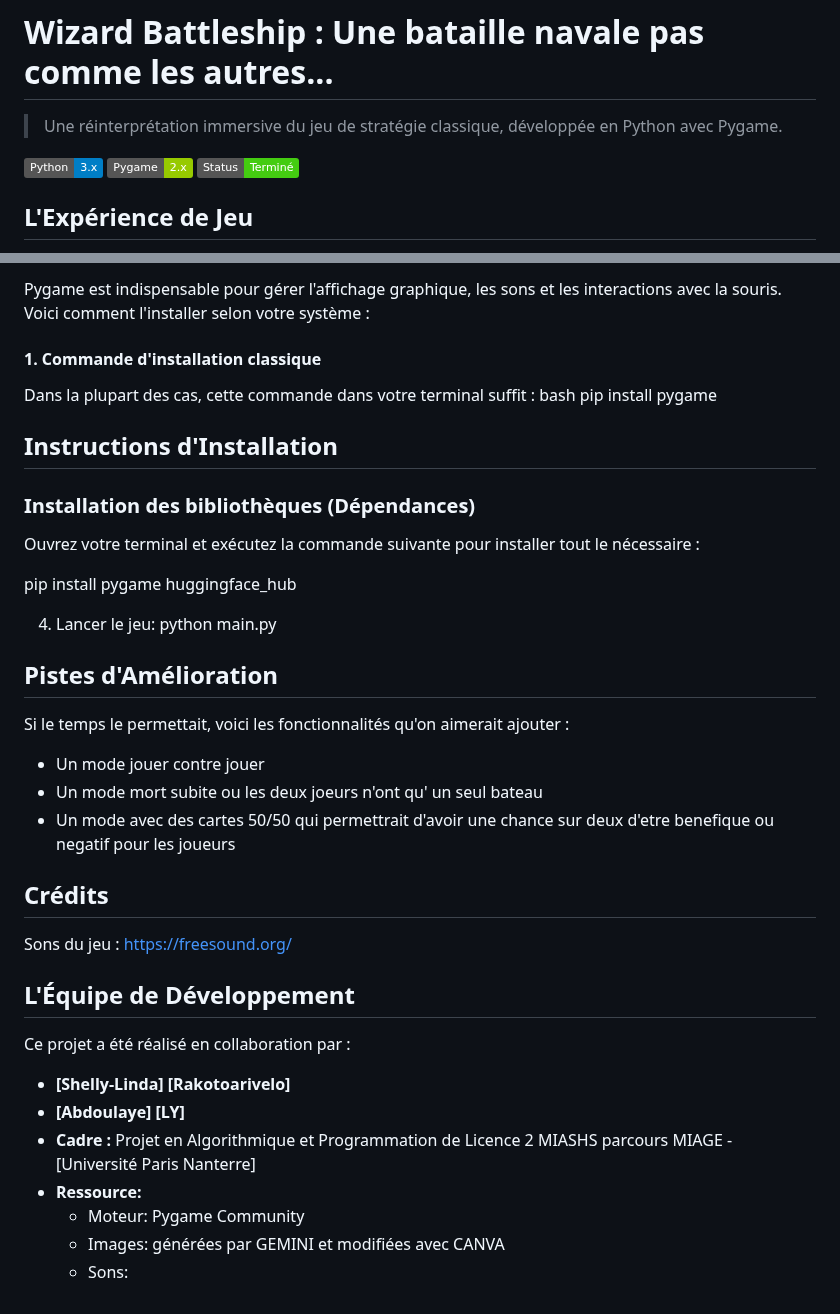
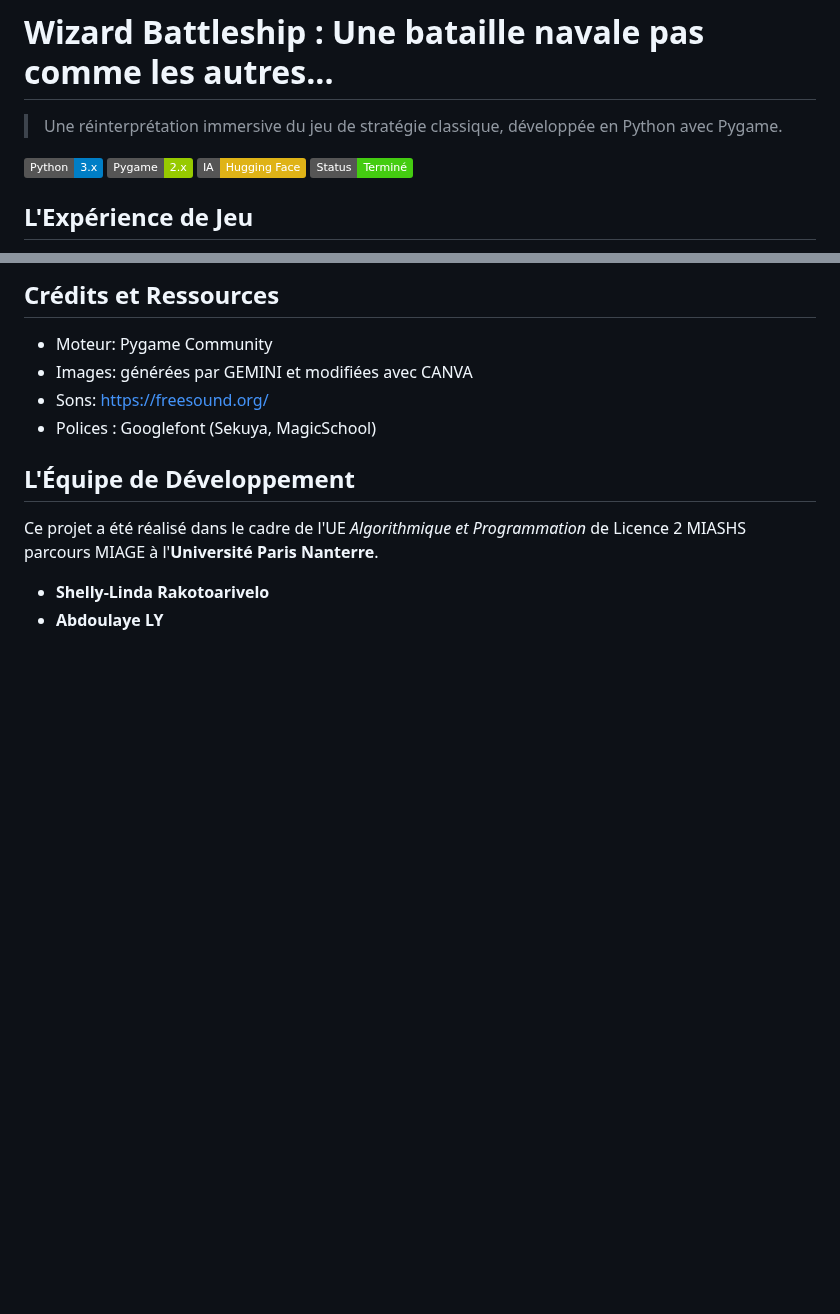
Before and after one commit to Abdoulaye-collab/PROJET-L2, a Markdown page: README.md, 2 parts joined by grey strips. GitHub-like rendering; badges without logos; blank space fills up the shorter version.

```diff
--- a/README.md
+++ b/README.md
@@ -7,6 +7,7 @@
 
 ![Python](https://img.shields.io/badge/Python-3.x-blue?style=flat&logo=python)
 ![Pygame](https://img.shields.io/badge/Pygame-2.x-green?style=flat&logo=pygame)
+![Hugging Face](https://img.shields.io/badge/IA-Hugging_Face-yellow)
 ![Status](https://img.shields.io/badge/Status-Terminé-success)
 
 ## L'Expérience de Jeu
@@ -101,37 +138,12 @@ Pour lancer le jeu correctement, votre environnement doit impérativement conten
 
-Pygame est indispensable pour gérer l'affichage graphique, les sons et les interactions avec la souris. Voici comment l'installer selon votre système :
+## Crédits et Ressources
+* Moteur: Pygame Community
+* Images: générées par GEMINI et modifiées avec CANVA
+* Sons: https://freesound.org/
+* Polices : Googlefont (Sekuya, MagicSchool)
 
-#### 1. Commande d'installation classique
-Dans la plupart des cas, cette commande dans votre terminal suffit :
-bash
-pip install pygame
-
-## Instructions d'Installation
-
-### Installation des bibliothèques (Dépendances)
-Ouvrez votre terminal et exécutez la commande suivante pour installer tout le nécessaire :
-
-
-pip install pygame huggingface_hub
-
-4. Lancer le jeu: python main.py
-
-## Pistes d'Amélioration
-Si le temps le permettait, voici les fonctionnalités qu'on aimerait ajouter :
-* Un mode jouer contre jouer
-* Un mode mort subite ou les deux joeurs n'ont qu' un seul bateau
-* Un mode avec des cartes 50/50 qui permettrait d'avoir une chance sur deux d'etre benefique ou negatif pour les joueurs
-
-## Crédits
-Sons du jeu : https://freesound.org/
 ## L'Équipe de Développement
 
-Ce projet a été réalisé en collaboration par :
-
-* **[Shelly-Linda] [Rakotoarivelo]**
-* **[Abdoulaye] [LY]**
-* **Cadre :** Projet en Algorithmique et Programmation de Licence 2 MIASHS parcours MIAGE - [Université Paris Nanterre]
-* **Ressource:**
-    * Moteur: Pygame Community
-    * Images: générées par GEMINI et modifiées avec CANVA
-    * Sons:
+Ce projet a été réalisé dans le cadre de l'UE *Algorithmique et Programmation* de Licence 2 MIASHS parcours MIAGE à l'**Université Paris Nanterre**.
+* **Shelly-Linda Rakotoarivelo**
+* **Abdoulaye LY**
```
Also changed, not shown: other parts of README.md (+59 -23 lines).
